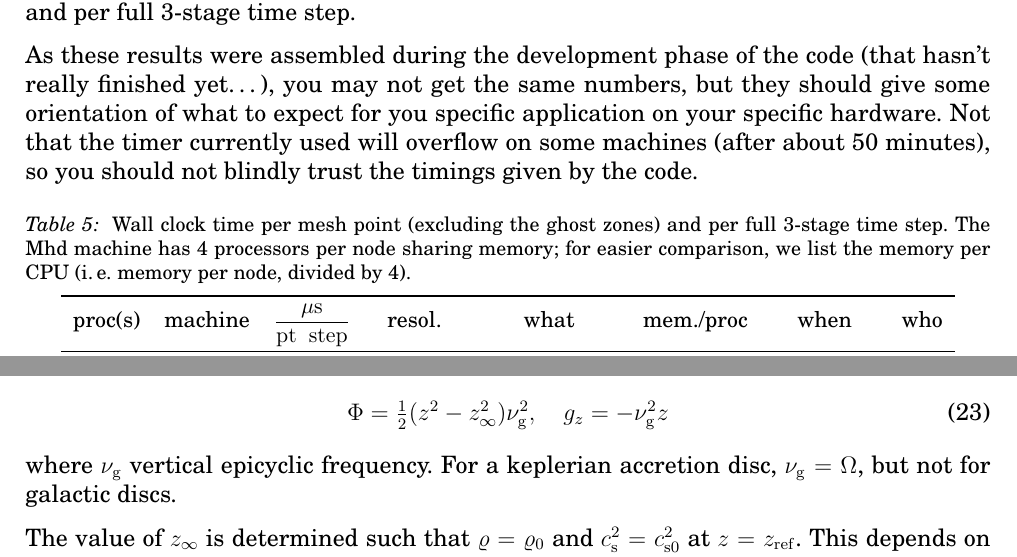
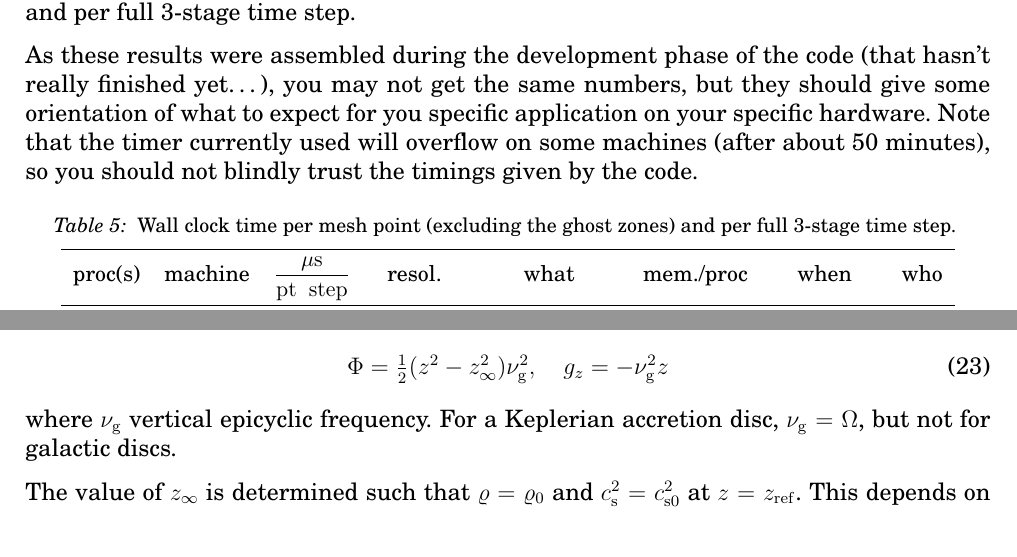
Before and after one commit to pencil-code/pencil-code, a LaTeX document (doc/manual.tex): two parts of pages 50 and 53 of 66, joined at a grey line, cut so that both start at the same text. Compiled offline with pdfLaTeX; the source files are stored in an older character set and shown here as Unicode.

```diff
--- a/doc/manual.tex
+++ b/doc/manual.tex
@@ -218,7 +218,7 @@
 \title{{\sffamily\bfseries Installing and Using the High-Order Pencil MPI code}}
 %\subtitle{A very preliminary manual}
 \author{Wolfgang Dobler \& Axel Brandenburg}
-\date{\today,~ $ $Revision: 1.85 $ $}
+\date{\today,~ $ $Revision: 1.86 $ $}
 
 % ====================================================================== %
 
@@ -2791,7 +2791,7 @@
 (that hasn't really finished yet\ldots), you may not get the same numbers,
 but they should give some orientation of what to expect for you specific
 application on your specific hardware.
-Not that the timer currently used will overflow on some machines (after
+Note that the timer currently used will overflow on some machines (after
 about 50 minutes), so you should not blindly trust the timings given by
 the code.
 
@@ -2802,9 +2802,6 @@
     \caption{
       Wall clock time per mesh point (excluding the ghost zones)
       and per full 3-stage time step.
-      The Mhd machine has 4 processors per node sharing memory;
-      for easier comparison, we list the memory per CPU (i.\,e.~memory per
-      node, divided by 4).
     }
     \label{Ttimescale}
     \begin{small}
@@ -3042,7 +3039,7 @@
   \Phi={\textstyle\frac{1}{2}}(z^2-z_\infty^2)\nu_{\rm g}^2,
 \quad g_z=-\nu_{\rm g}^2z
 \end{equation}
-where $\nu_{\rm g}$ vertical epicyclic frequency. For a keplerian
+where $\nu_{\rm g}$ vertical epicyclic frequency. For a Keplerian
 accretion disc, $\nu_{\rm g}=\Omega$, but not for galactic discs.
 
 The value of $z_\infty$ is determined such that $\varrho=\varrho_0$ and
```
Also changed, not shown: doc/Makefile, doc/manual.tex (18 more changed lines).
